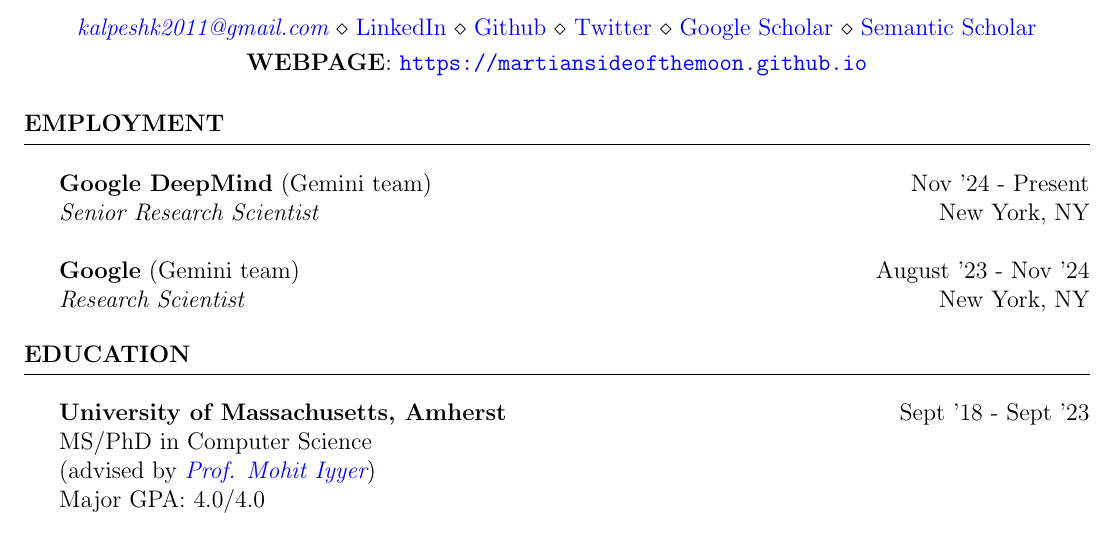
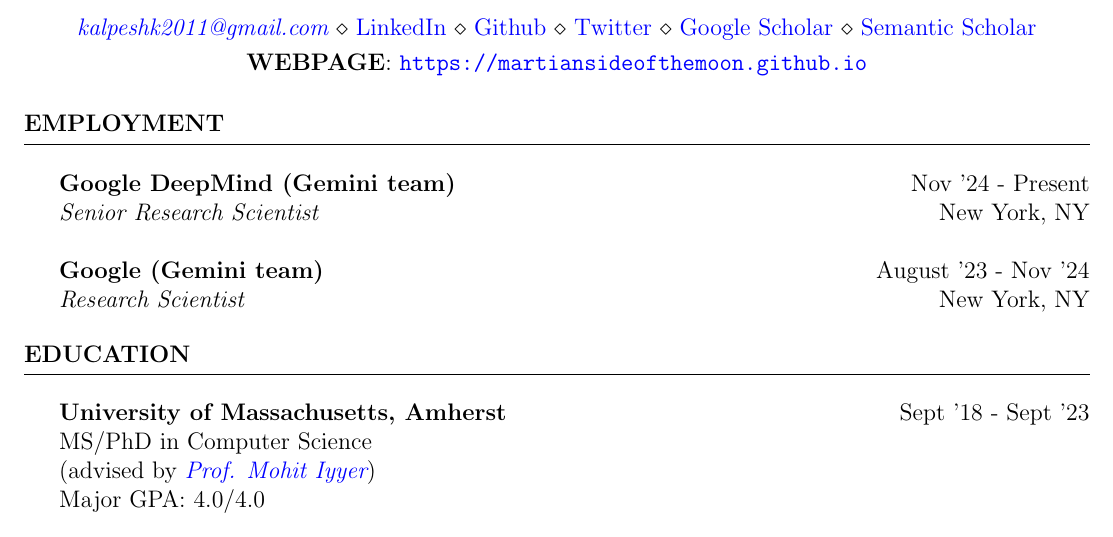
Before and after one commit to martiansideofthemoon/resume, a LaTeX CV (cv.tex): part of page 1 of 7, cut so that both start at the same text. Compiled offline with pdfLaTeX.

Commit message:
Updates from Overleaf

```diff
--- a/cv.tex
+++ b/cv.tex
@@ -45,8 +45,8 @@
 \begin{rSection}{Employment}
 \vspace*{0.1in}
 
-{\bf Google DeepMind} (Gemini team) { \hfill Nov '24 - Present}\\ \textit{Senior Research Scientist} {\hfill New York, NY}\\\\
-{\bf Google} (Gemini team) { \hfill August '23 - Nov '24}\\ \textit{Research Scientist} {\hfill New York, NY}
+{\bf Google DeepMind (Gemini team)} { \hfill Nov '24 - Present}\\ \textit{Senior Research Scientist} {\hfill New York, NY}\\\\
+{\bf Google (Gemini team)} { \hfill August '23 - Nov '24}\\ \textit{Research Scientist} {\hfill New York, NY}
 
 \end{rSection}
 
```
